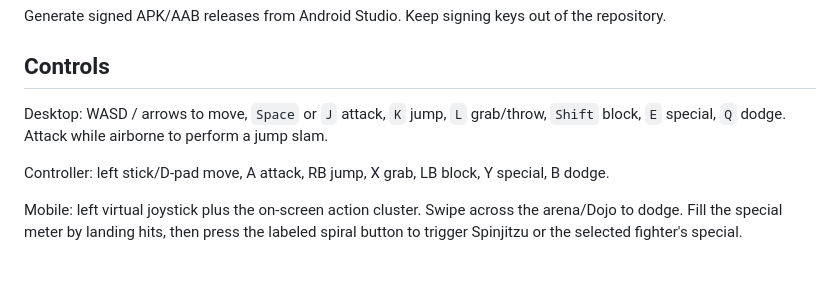
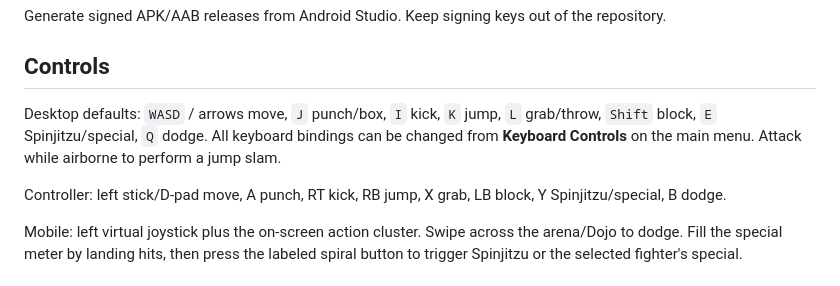
Before and after one commit to yousseffekryk98-droid/LEGO-Ninjago-Tournament, a Markdown page: README.md, the part around the change. Rendered like a GitHub page.

Commit message:
docs(controls): document customizable punch kick and gamepad map

```diff
--- a/README.md
+++ b/README.md
@@ -103,9 +103,9 @@ Generate signed APK/AAB releases from Android Studio. Keep signing keys out of t
 
 ## Controls
 
-Desktop: WASD / arrows to move, `Space` or `J` attack, `K` jump, `L` grab/throw, `Shift` block, `E` special, `Q` dodge. Attack while airborne to perform a jump slam.
+Desktop defaults: `WASD` / arrows move, `J` punch/box, `I` kick, `K` jump, `L` grab/throw, `Shift` block, `E` Spinjitzu/special, `Q` dodge. All keyboard bindings can be changed from **Keyboard Controls** on the main menu. Attack while airborne to perform a jump slam.
 
-Controller: left stick/D-pad move, A attack, RB jump, X grab, LB block, Y special, B dodge.
+Controller: left stick/D-pad move, A punch, RT kick, RB jump, X grab, LB block, Y Spinjitzu/special, B dodge.
 
 Mobile: left virtual joystick plus the on-screen action cluster. Swipe across the arena/Dojo to dodge. Fill the special meter by landing hits, then press the labeled spiral button to trigger Spinjitzu or the selected fighter's special.
 
```
